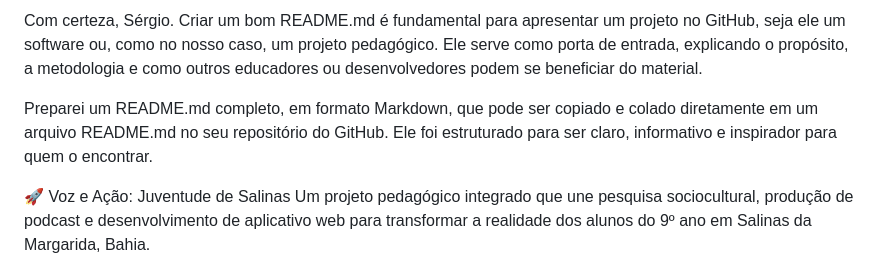
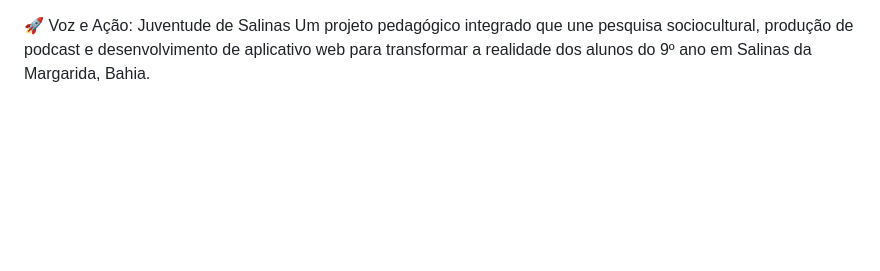
Before and after one commit to zonaeducacional/design3, a Markdown page: README.md, the part around the change. Drawn GitHub-style; blank space fills up the shorter version.

```diff
--- a/README.md
+++ b/README.md
@@ -1,7 +1,3 @@
-Com certeza, Sérgio. Criar um bom README.md é fundamental para apresentar um projeto no GitHub, seja ele um software ou, como no nosso caso, um projeto pedagógico. Ele serve como porta de entrada, explicando o propósito, a metodologia e como outros educadores ou desenvolvedores podem se beneficiar do material.
-
-Preparei um README.md completo, em formato Markdown, que pode ser copiado e colado diretamente em um arquivo README.md no seu repositório do GitHub. Ele foi estruturado para ser claro, informativo e inspirador para quem o encontrar.
-
 🚀 Voz e Ação: Juventude de Salinas
 Um projeto pedagógico integrado que une pesquisa sociocultural, produção de podcast e desenvolvimento de aplicativo web para transformar a realidade dos alunos do 9º ano em Salinas da Margarida, Bahia.
 
```
